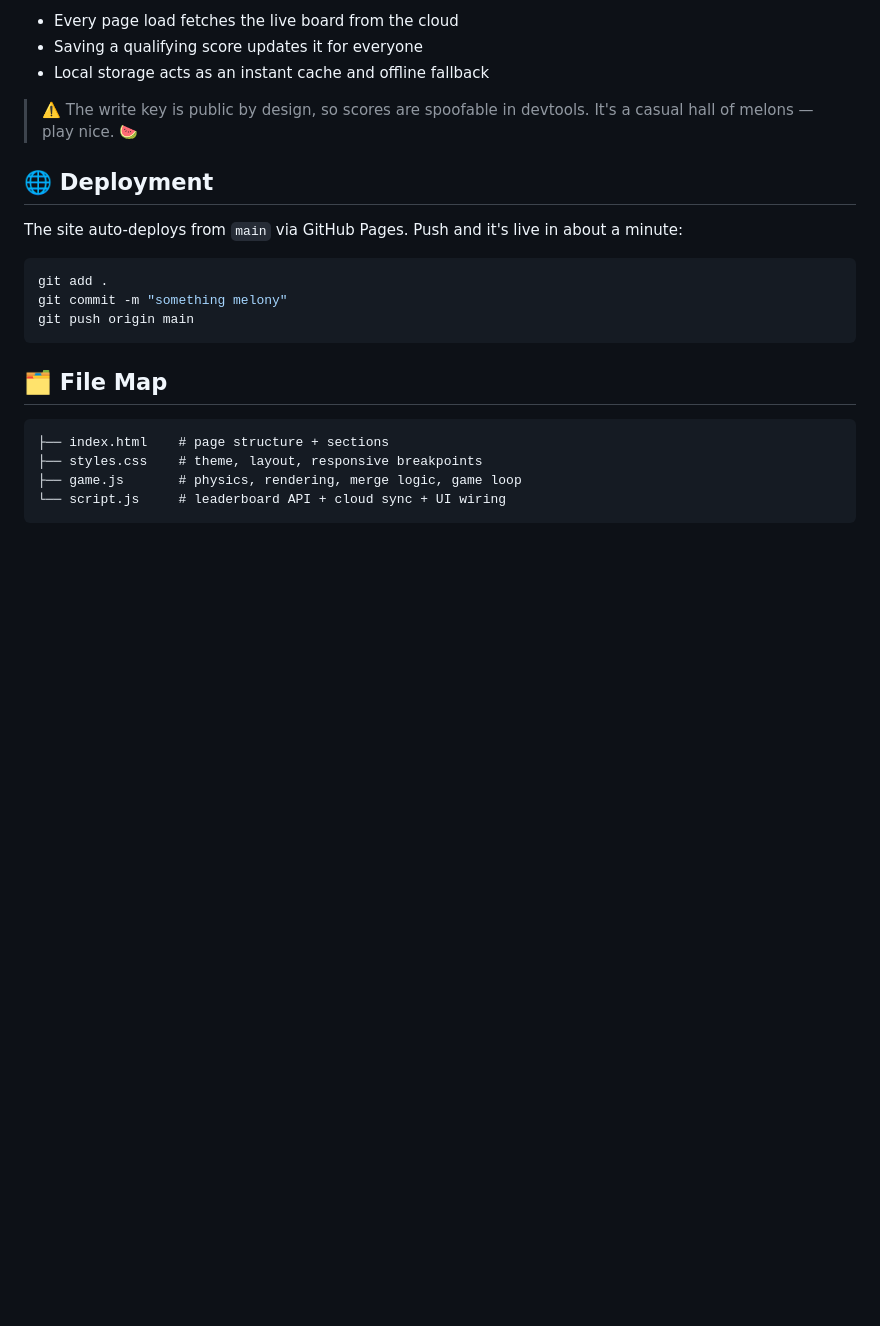
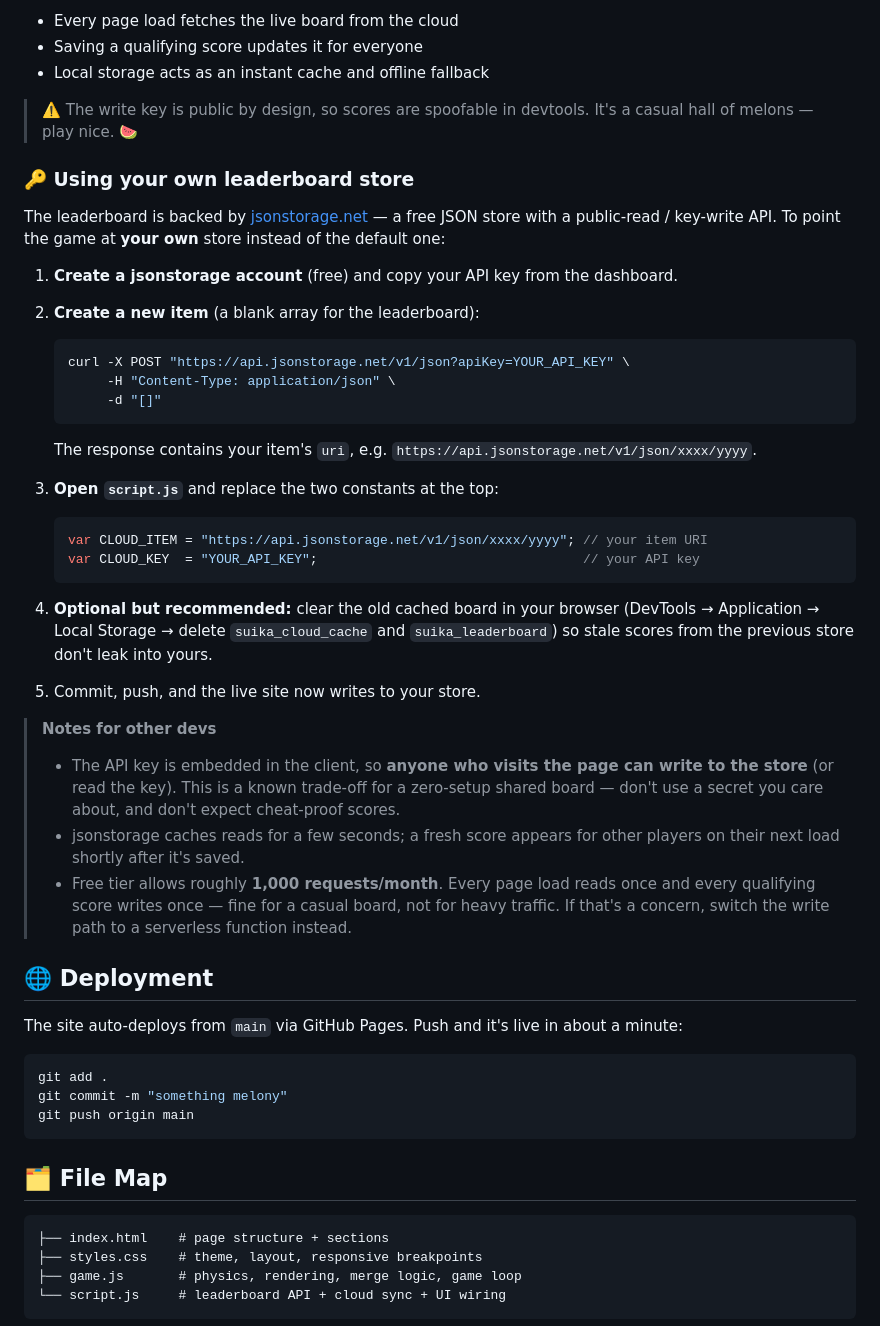
Before and after one commit to dave-vrx/suika, a Markdown page: README.md, the part around the change. Rendered like a GitHub page; blank space fills up the shorter version.

Commit message:
Document leaderboard API key swap in README

````diff
--- a/README.md
+++ b/README.md
@@ -70,6 +70,35 @@ The leaderboard is a **shared, global top 10** — not just your local best.
 
 > ⚠️ The write key is public by design, so scores are spoofable in devtools. It's a casual hall of melons — play nice. 🍉
 
+### 🔑 Using your own leaderboard store
+
+The leaderboard is backed by [jsonstorage.net](https://jsonstorage.net) — a free JSON store with a public-read / key-write API. To point the game at **your own** store instead of the default one:
+
+1. **Create a jsonstorage account** (free) and copy your API key from the dashboard.
+2. **Create a new item** (a blank array for the leaderboard):
+
+   ```bash
+   curl -X POST "https://api.jsonstorage.net/v1/json?apiKey=YOUR_API_KEY" \
+        -H "Content-Type: application/json" \
+        -d "[]"
+   ```
+
+   The response contains your item's `uri`, e.g. `https://api.jsonstorage.net/v1/json/xxxx/yyyy`.
+3. **Open `script.js`** and replace the two constants at the top:
+
+   ```js
+   var CLOUD_ITEM = "https://api.jsonstorage.net/v1/json/xxxx/yyyy"; // your item URI
+   var CLOUD_KEY  = "YOUR_API_KEY";                                  // your API key
+   ```
+
+4. **Optional but recommended:** clear the old cached board in your browser (DevTools → Application → Local Storage → delete `suika_cloud_cache` and `suika_leaderboard`) so stale scores from the previous store don't leak into yours.
+5. Commit, push, and the live site now writes to your store.
+
+> **Notes for other devs**
+> - The API key is embedded in the client, so **anyone who visits the page can write to the store** (or read the key). This is a known trade-off for a zero-setup shared board — don't use a secret you care about, and don't expect cheat-proof scores.
+> - jsonstorage caches reads for a few seconds; a fresh score appears for other players on their next load shortly after it's saved.
+> - Free tier allows roughly **1,000 requests/month**. Every page load reads once and every qualifying score writes once — fine for a casual board, not for heavy traffic. If that's a concern, switch the write path to a serverless function instead.
+
 ## 🌐 Deployment
 
 The site auto-deploys from `main` via GitHub Pages. Push and it's live in about a minute:
````
